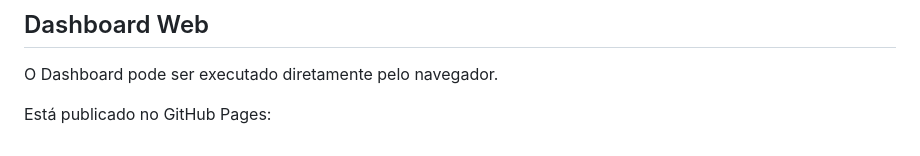
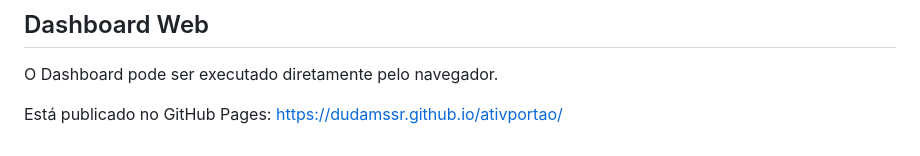
Before and after one commit to dudamssr/desafiosflutter, a Markdown page: README.md, the part around the change. GitHub-like rendering.

```diff
--- a/README.md
+++ b/README.md
@@ -141,3 +141,4 @@ Os dados foram obtidos a partir do arquivo `dados.csv`.
 O Dashboard pode ser executado diretamente pelo navegador.
 
 Está publicado no GitHub Pages:
+https://dudamssr.github.io/ativportao/
```
